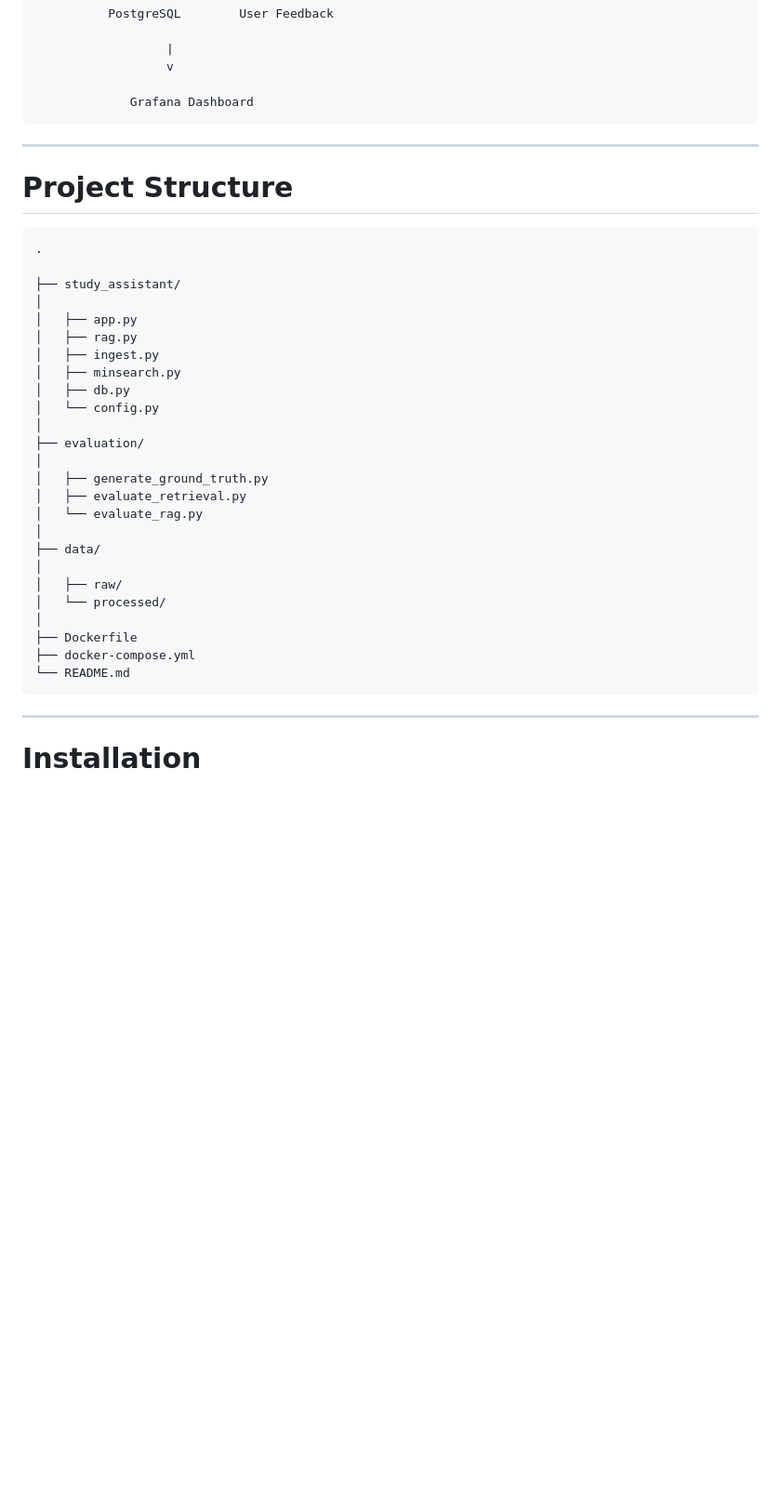
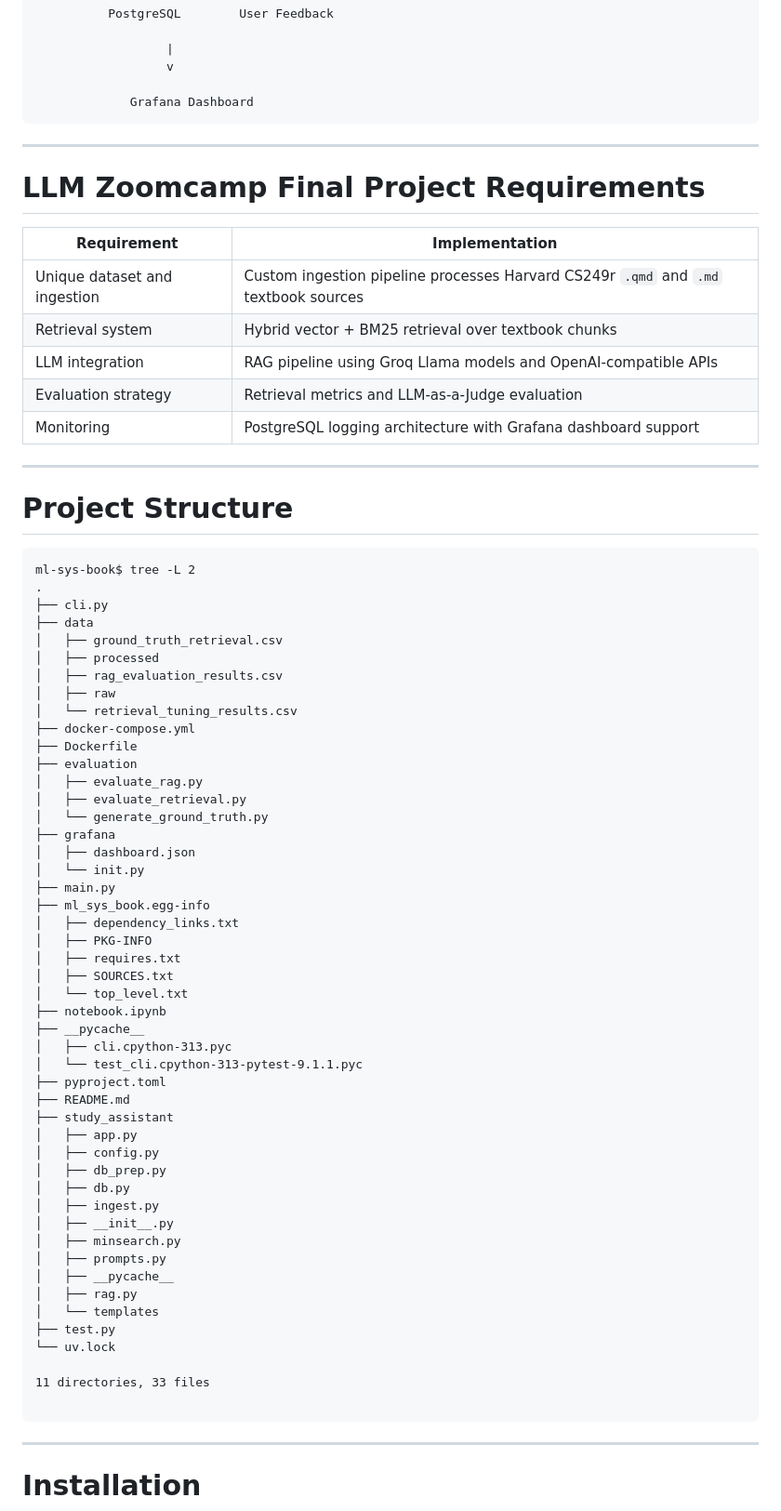
Before and after one commit to AK-RK7/ml-sys-book, a Markdown page: README.md, the part around one of its changes. Shown at 93% size. Rendered like a GitHub page; blank space fills up the shorter version.

Commit message:
Revise README with disclaimer and project requirements
Updated the README to include a disclaimer and project requirements section, consolidating information for clarity.

````diff
--- a/README.md
+++ b/README.md
@@ -199,34 +188,69 @@ The primary users are:
 
 ---
 
+# LLM Zoomcamp Final Project Requirements
+
+| Requirement | Implementation |
+|---|---|
+| Unique dataset and ingestion | Custom ingestion pipeline processes Harvard CS249r `.qmd` and `.md` textbook sources |
+| Retrieval system | Hybrid vector + BM25 retrieval over textbook chunks |
+| LLM integration | RAG pipeline using Groq Llama models and OpenAI-compatible APIs |
+| Evaluation strategy | Retrieval metrics and LLM-as-a-Judge evaluation |
+| Monitoring | PostgreSQL logging architecture with Grafana dashboard support |
+
+---
+
 # Project Structure
 
 ```
+ml-sys-book$ tree -L 2
 .
+├── cli.py
+├── data
+│   ├── ground_truth_retrieval.csv
+│   ├── processed
+│   ├── rag_evaluation_results.csv
+│   ├── raw
+│   └── retrieval_tuning_results.csv
+├── docker-compose.yml
+├── Dockerfile
+├── evaluation
+│   ├── evaluate_rag.py
+│   ├── evaluate_retrieval.py
+│   └── generate_ground_truth.py
+├── grafana
+│   ├── dashboard.json
+│   └── init.py
+├── main.py
+├── ml_sys_book.egg-info
+│   ├── dependency_links.txt
+│   ├── PKG-INFO
+│   ├── requires.txt
+│   ├── SOURCES.txt
+│   └── top_level.txt
+├── notebook.ipynb
+├── __pycache__
+│   ├── cli.cpython-313.pyc
+│   └── test_cli.cpython-313-pytest-9.1.1.pyc
+├── pyproject.toml
+├── README.md
+├── study_assistant
+│   ├── app.py
+│   ├── config.py
+│   ├── db_prep.py
+│   ├── db.py
+│   ├── ingest.py
+│   ├── __init__.py
+│   ├── minsearch.py
+│   ├── prompts.py
+│   ├── __pycache__
+│   ├── rag.py
+│   └── templates
+├── test.py
+└── uv.lock
 
-├── study_assistant/
-│
-│   ├── app.py
-│   ├── rag.py
-│   ├── ingest.py
-│   ├── minsearch.py
-│   ├── db.py
-│   └── config.py
-│
-├── evaluation/
-│
-│   ├── generate_ground_truth.py
-│   ├── evaluate_retrieval.py
-│   └── evaluate_rag.py
-│
-├── data/
-│
-│   ├── raw/
-│   └── processed/
-│
-├── Dockerfile
-├── docker-compose.yml
-└── README.md
+11 directories, 33 files
+
 ```
 
 ---
````
Also changed, not shown: other parts of README.md (+20 -31 lines).
